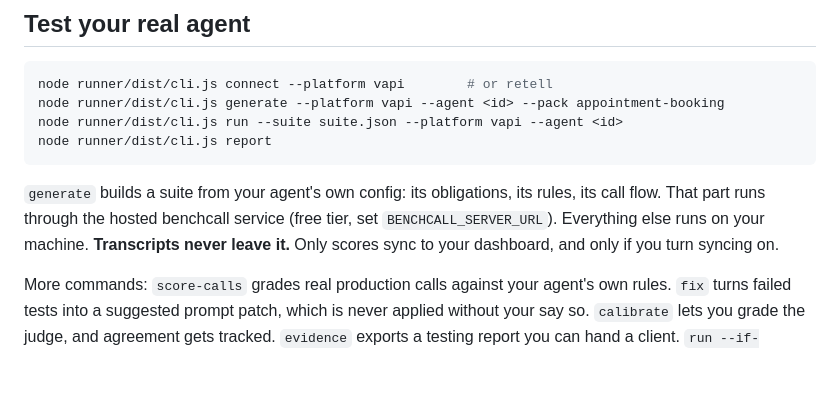
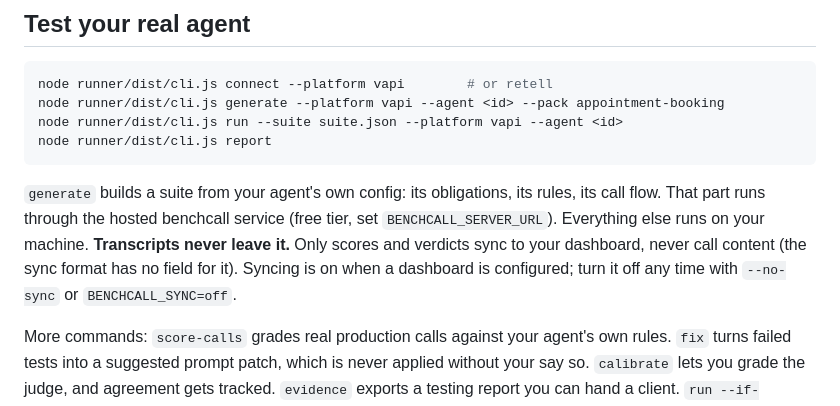
Before and after one commit to Sammsamy/benchcall, a Markdown page: README.md, the part around the change. Rendered like a GitHub page; blank space fills up the shorter version.

Commit message:
clarify score sync defaults in README

````diff
--- a/README.md
+++ b/README.md
@@ -30,7 +30,7 @@ node runner/dist/cli.js run --suite suite.json --platform vapi --agent <id>
 node runner/dist/cli.js report
 ```
 
-`generate` builds a suite from your agent's own config: its obligations, its rules, its call flow. That part runs through the hosted benchcall service (free tier, set `BENCHCALL_SERVER_URL`). Everything else runs on your machine. **Transcripts never leave it.** Only scores sync to your dashboard, and only if you turn syncing on.
+`generate` builds a suite from your agent's own config: its obligations, its rules, its call flow. That part runs through the hosted benchcall service (free tier, set `BENCHCALL_SERVER_URL`). Everything else runs on your machine. **Transcripts never leave it.** Only scores and verdicts sync to your dashboard, never call content (the sync format has no field for it). Syncing is on when a dashboard is configured; turn it off any time with `--no-sync` or `BENCHCALL_SYNC=off`.
 
 More commands: `score-calls` grades real production calls against your agent's own rules. `fix` turns failed tests into a suggested prompt patch, which is never applied without your say so. `calibrate` lets you grade the judge, and agreement gets tracked. `evidence` exports a testing report you can hand a client. `run --if-changed` is for cron jobs, it only runs when the agent's config actually changed.
 
````
